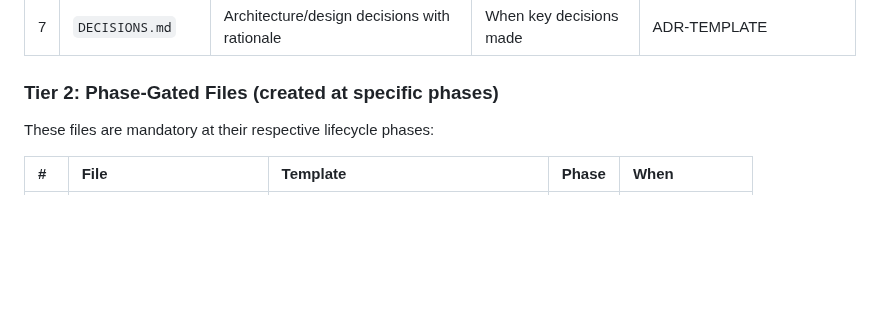
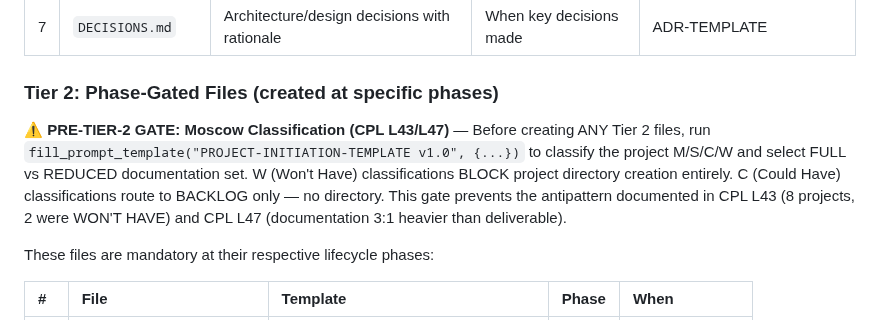
Before and after one commit to rwnq8/prompts, a Markdown page: DEFAULT.md, the part around the change. Rendered like a GitHub page; blank space fills up the shorter version.

```diff
--- a/DEFAULT.md
+++ b/DEFAULT.md
@@ -152,6 +152,8 @@ These 7 files are the minimum set for every project, created at P0:
 
 ### Tier 2: Phase-Gated Files (created at specific phases)
 
+**⚠️ PRE-TIER-2 GATE: Moscow Classification (CPL L43/L47)** — Before creating ANY Tier 2 files, run `fill_prompt_template("PROJECT-INITIATION-TEMPLATE v1.0", {...})` to classify the project M/S/C/W and select FULL vs REDUCED documentation set. W (Won't Have) classifications BLOCK project directory creation entirely. C (Could Have) classifications route to BACKLOG only — no directory. This gate prevents the antipattern documented in CPL L43 (8 projects, 2 were WON'T HAVE) and CPL L47 (documentation 3:1 heavier than deliverable).
+
 These files are mandatory at their respective lifecycle phases:
 
 | # | File | Template | Phase | When |
```
Also changed, not shown: QWAV-DEFAULT.md (+3 -0 lines).
